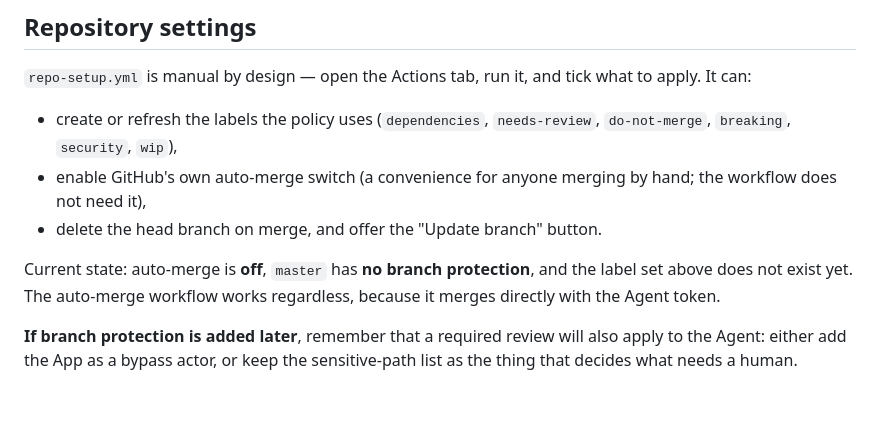
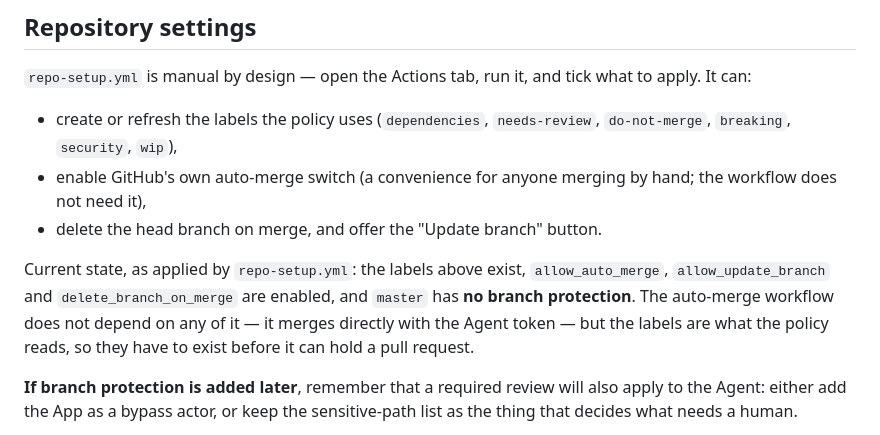
Before and after one commit to ThanhNguyxnOrg/WriteCanvas, a Markdown page: docs/AUTOMATION.md, the part around the change. Drawn GitHub-style; blank space fills up the shorter version.

Commit message:
docs(automation): record the settings repo-setup actually applied

```diff
--- a/docs/AUTOMATION.md
+++ b/docs/AUTOMATION.md
@@ -149,9 +149,12 @@ what to apply. It can:
   the workflow does not need it),
 - delete the head branch on merge, and offer the "Update branch" button.
 
-Current state: auto-merge is **off**, `master` has **no branch protection**, and
-the label set above does not exist yet. The auto-merge workflow works regardless,
-because it merges directly with the Agent token.
+Current state, as applied by `repo-setup.yml`: the labels above exist,
+`allow_auto_merge`, `allow_update_branch` and `delete_branch_on_merge` are
+enabled, and `master` has **no branch protection**. The auto-merge workflow does
+not depend on any of it — it merges directly with the Agent token — but the
+labels are what the policy reads, so they have to exist before it can hold a
+pull request.
 
 **If branch protection is added later**, remember that a required review will also
 apply to the Agent: either add the App as a bypass actor, or keep the sensitive-path
```
